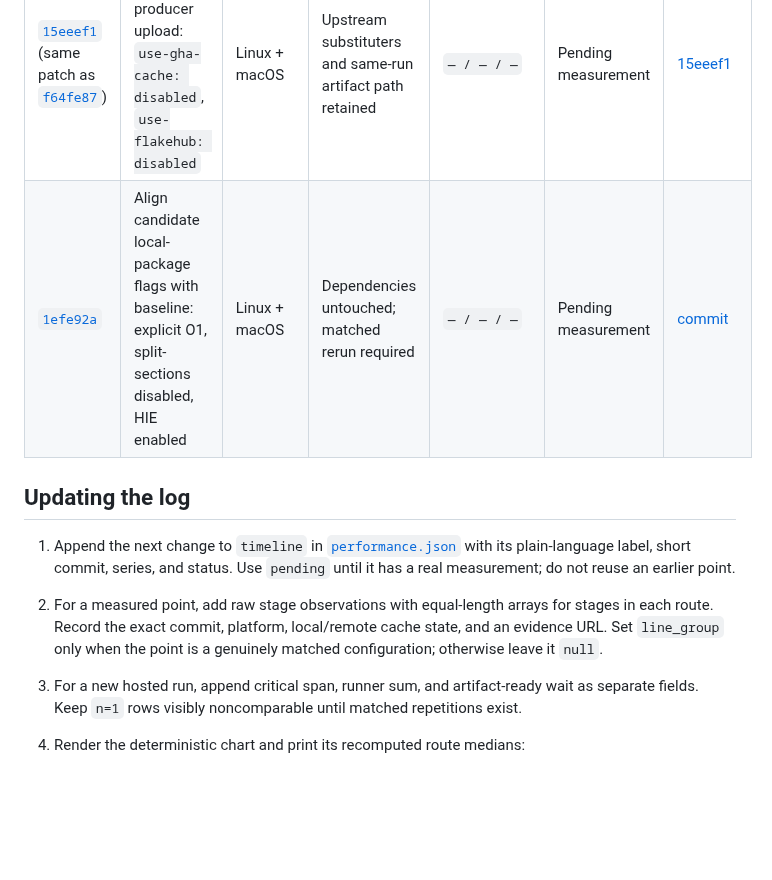
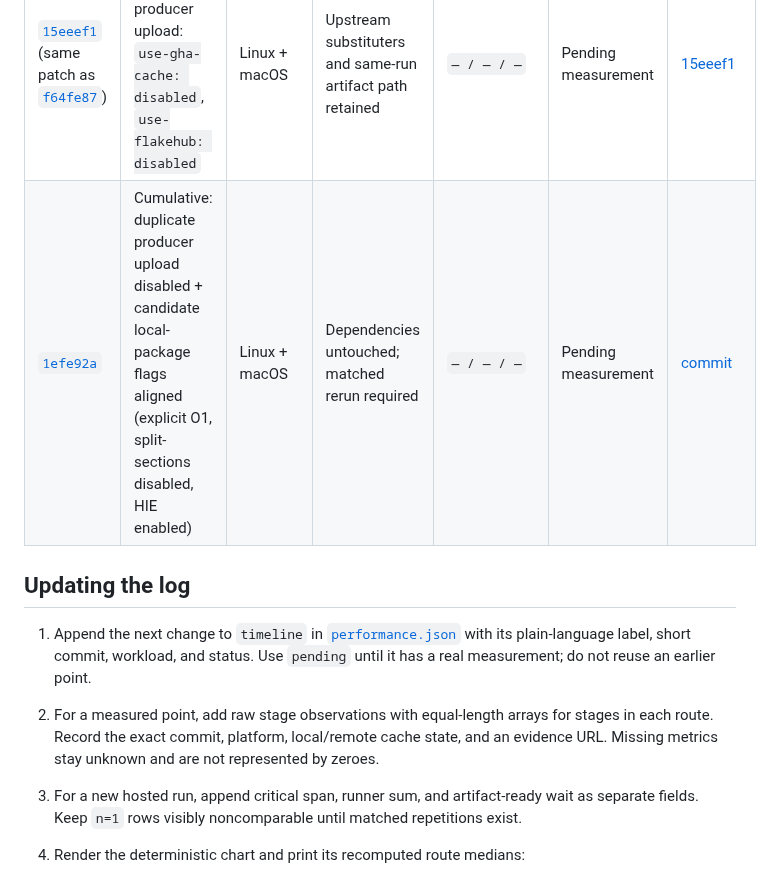
Before and after one commit to neohaskell/NeoHaskell, a Markdown page: docs/build-cache/performance.md, the part around one of its changes. Drawn GitHub-style; blank space fills up the shorter version.

```diff
--- a/docs/build-cache/performance.md
+++ b/docs/build-cache/performance.md
@@ -104,17 +105,17 @@ No timing is invented for changes that have not had a matched rerun.
 | Commit | Technique | Platform | Cache condition | n / observations / median | Status | Evidence |
 |---|---|---|---|---|---|---|
 | [`15eeef1`](https://github.com/neohaskell/NeoHaskell/commit/15eeef1348630b6e96a7a9cba472af8cc7deea53) (same patch as [`f64fe87`](https://github.com/neohaskell/NeoHaskell/commit/f64fe870ec8157ebb9764a143880103717262bd7)) | Disable duplicate producer upload: `use-gha-cache: disabled`, `use-flakehub: disabled` | Linux + macOS | Upstream substituters and same-run artifact path retained | `— / — / —` | Pending measurement | [15eeef1](https://github.com/neohaskell/NeoHaskell/commit/15eeef1348630b6e96a7a9cba472af8cc7deea53) |
-| [`1efe92a`](https://github.com/neohaskell/NeoHaskell/commit/1efe92a) | Align candidate local-package flags with baseline: explicit O1, split-sections disabled, HIE enabled | Linux + macOS | Dependencies untouched; matched rerun required | `— / — / —` | Pending measurement | [commit](https://github.com/neohaskell/NeoHaskell/commit/1efe92a) |
+| [`1efe92a`](https://github.com/neohaskell/NeoHaskell/commit/1efe92a) | Cumulative: duplicate producer upload disabled + candidate local-package flags aligned (explicit O1, split-sections disabled, HIE enabled) | Linux + macOS | Dependencies untouched; matched rerun required | `— / — / —` | Pending measurement | [commit](https://github.com/neohaskell/NeoHaskell/commit/1efe92a) |
 
 ## Updating the log
 
 1. Append the next change to `timeline` in [`performance.json`](performance.json)
-   with its plain-language label, short commit, series, and status. Use
+   with its plain-language label, short commit, workload, and status. Use
    `pending` until it has a real measurement; do not reuse an earlier point.
 2. For a measured point, add raw stage observations with equal-length arrays
    for stages in each route. Record the exact commit, platform, local/remote
-   cache state, and an evidence URL. Set `line_group` only when the point is a
-   genuinely matched configuration; otherwise leave it `null`.
+   cache state, and an evidence URL. Missing metrics stay unknown and are not
+   represented by zeroes.
 3. For a new hosted run, append critical span, runner sum, and artifact-ready
    wait as separate fields. Keep `n=1` rows visibly noncomparable until matched
    repetitions exist.
```
Also changed, not shown: other parts of docs/build-cache/performance.md (+13 -12 lines), docs/build-cache/performance.png, 2 other files.
